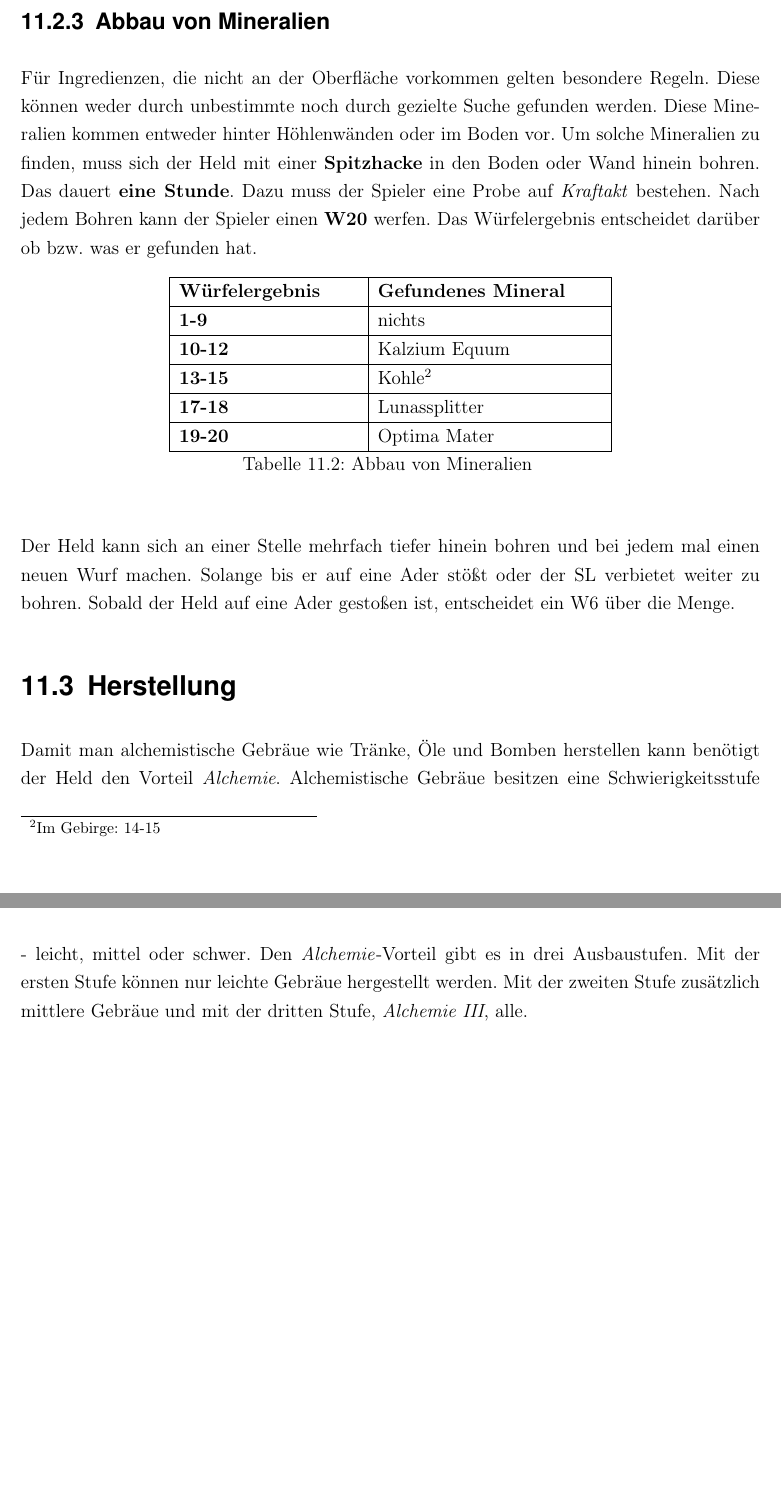
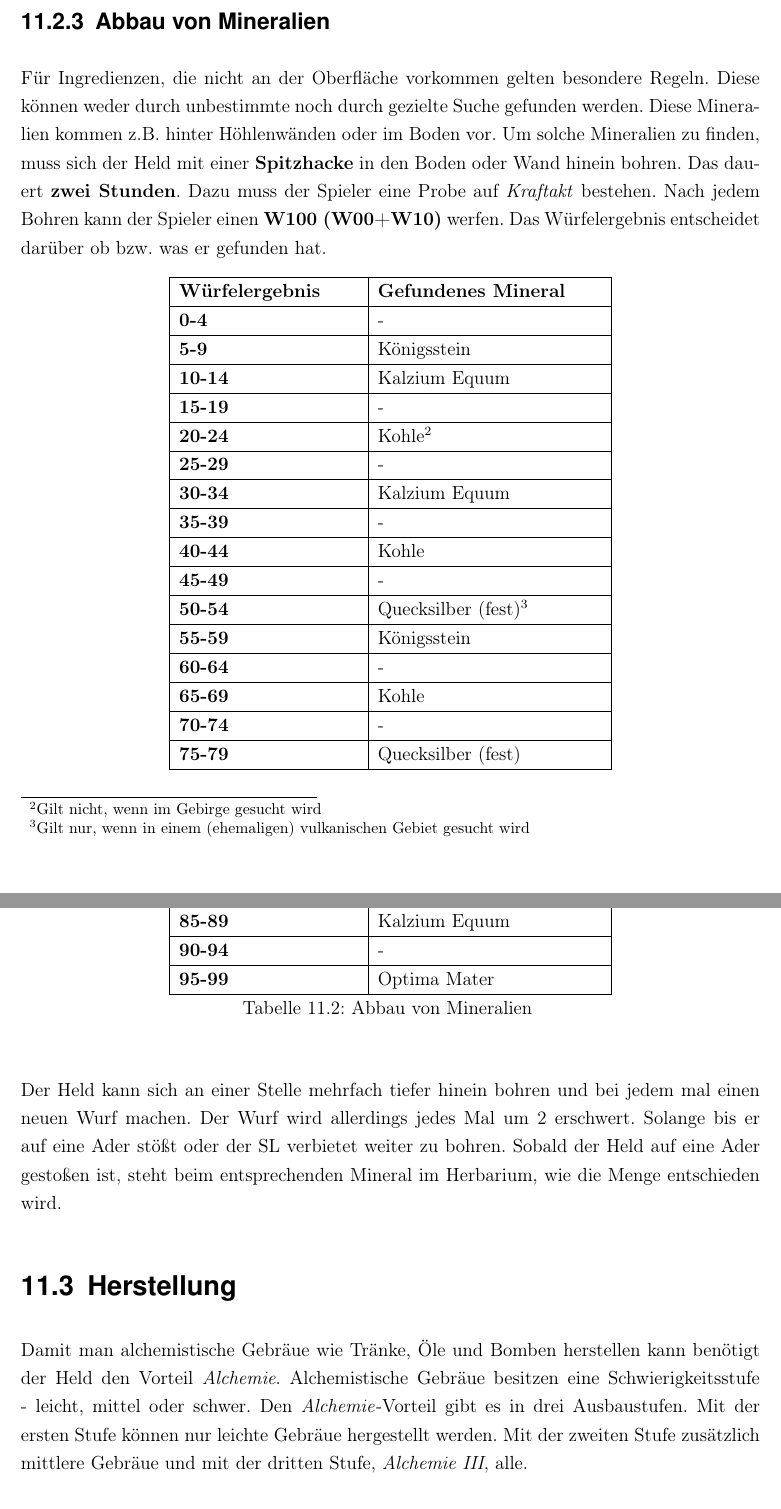
Before and after one commit to WitcherPnP/Grundregelwerk, a LaTeX document (latex/Witcher_PnP_Grundregelwerk.tex, which reads latex/inhalt/alchemie.tex): two parts of pages 52 and 53 of 103 before the commit and two parts of pages 52 and 53 of 104 after it, joined at a grey line, cut so that both start at the same text, the shorter picture padded with empty space. Compiled offline with pdfLaTeX; an older LaTeX class or package is replaced by its successor.

Commit message:
abbau von mineralien mit spitzhacken überarbeitet

```diff
--- a/latex/inhalt/alchemie.tex
+++ b/latex/inhalt/alchemie.tex
@@ -110,22 +110,37 @@ Wenn der Spieler keine bestimmte Ingredienz sucht muss der Spieler eine Probe au
 
 \subsection{Abbau von Mineralien}
 \label{chap:abbau_von_mineralien}
-Für Ingredienzen, die nicht an der Oberfläche vorkommen gelten besondere Regeln. Diese können weder durch unbestimmte noch durch gezielte Suche gefunden werden. Diese Mineralien kommen entweder hinter Höhlenwänden oder im Boden vor. Um solche Mineralien zu finden, muss sich der Held mit einer \textbf{Spitzhacke} in den Boden oder Wand hinein bohren. Das dauert \textbf{eine Stunde}. Dazu muss der Spieler eine Probe auf \textit{Kraftakt} bestehen. Nach jedem Bohren kann der Spieler einen \textbf{W20} werfen. Das Würfelergebnis entscheidet darüber ob bzw. was er gefunden hat.
+Für Ingredienzen, die nicht an der Oberfläche vorkommen gelten besondere Regeln. Diese können weder durch unbestimmte noch durch gezielte Suche gefunden werden. Diese Mineralien kommen z.B. hinter Höhlenwänden oder im Boden vor. Um solche Mineralien zu finden, muss sich der Held mit einer \textbf{Spitzhacke} in den Boden oder Wand hinein bohren. Das dauert \textbf{zwei Stunden}. Dazu muss der Spieler eine Probe auf \textit{Kraftakt} bestehen. Nach jedem Bohren kann der Spieler einen \textbf{W100 (W00+W10)} werfen. Das Würfelergebnis entscheidet darüber ob bzw. was er gefunden hat.
 
-\begin{longtable}{|p{4cm}|p{5cm}|}
+\begin{longtable}{|p{4cm}|p{5cm}|p{4cm}|}
 \hline
-\textbf{Würfelergebnis} & \textbf{Gefundenes Mineral} \\ \hline
-\textbf{1-9} & nichts \\ \hline
-\textbf{10-12} & Kalzium Equum \\ \hline
-\textbf{13-15} & Kohle\footnote{Im Gebirge: 14-15} \\ \hline
-\textbf{17-18} & Lunassplitter \\ \hline
-\textbf{19-20} & Optima Mater \\ \hline
+\textbf{Würfelergebnis} & \textbf{Gefundenes Mineral}\\ \hline
+\textbf{0-4} & - \\ \hline
+\textbf{5-9} & Königsstein \\ \hline
+\textbf{10-14} & Kalzium Equum \\ \hline
+\textbf{15-19} & - \\ \hline
+\textbf{20-24} & Kohle\footnote{Gilt nicht, wenn im Gebirge gesucht wird} \\ \hline
+\textbf{25-29} & - \\ \hline
+\textbf{30-34} & Kalzium Equum \\ \hline
+\textbf{35-39} & - \\ \hline
+\textbf{40-44} & Kohle \\ \hline
+\textbf{45-49} & - \\ \hline
+\textbf{50-54} & Quecksilber (fest)\footnote{Gilt nur, wenn in einem (ehemaligen) vulkanischen Gebiet gesucht wird} \\ \hline
+\textbf{55-59} & Königsstein \\ \hline
+\textbf{60-64} & - \\ \hline
+\textbf{65-69} & Kohle \\ \hline
+\textbf{70-74} & - \\ \hline
+\textbf{75-79} & Quecksilber (fest) \\ \hline
+\textbf{80-84} & - \\ \hline
+\textbf{85-89} & Kalzium Equum \\ \hline
+\textbf{90-94} & - \\ \hline
+\textbf{95-99} & Optima Mater \\ \hline
 
 \caption{Abbau von Mineralien}
 \label{tab:abbau_von_mineralien}
 \end{longtable}
 
-Der Held kann sich an einer Stelle mehrfach tiefer hinein bohren und bei jedem mal einen neuen Wurf machen. Solange bis er auf eine Ader stößt oder der SL verbietet weiter zu bohren. Sobald der Held auf eine Ader gestoßen ist, entscheidet ein W6 über die Menge.
+Der Held kann sich an einer Stelle mehrfach tiefer hinein bohren und bei jedem mal einen neuen Wurf machen. Der Wurf wird allerdings jedes Mal um 2 erschwert. Solange bis er auf eine Ader stößt oder der SL verbietet weiter zu bohren. Sobald der Held auf eine Ader gestoßen ist, steht beim entsprechenden Mineral im Herbarium, wie die Menge entschieden wird.
 
 \section{Herstellung}
 Damit man alchemistische Gebräue wie Tränke, Öle und Bomben herstellen kann benötigt der Held den Vorteil \textit{Alchemie}. Alchemistische Gebräue besitzen eine Schwierigkeitsstufe - leicht, mittel oder schwer. Den \textit{Alchemie}-Vorteil gibt es in drei Ausbaustufen. Mit der ersten Stufe können nur leichte Gebräue hergestellt werden. Mit der zweiten Stufe zusätzlich mittlere Gebräue und mit der dritten Stufe, \textit{Alchemie III}, alle.
```
Also changed, not shown: latex/inhalt/herbarium.tex (+17 -17 lines), latex/Witcher_PnP_Grundregelwerk.pdf.
